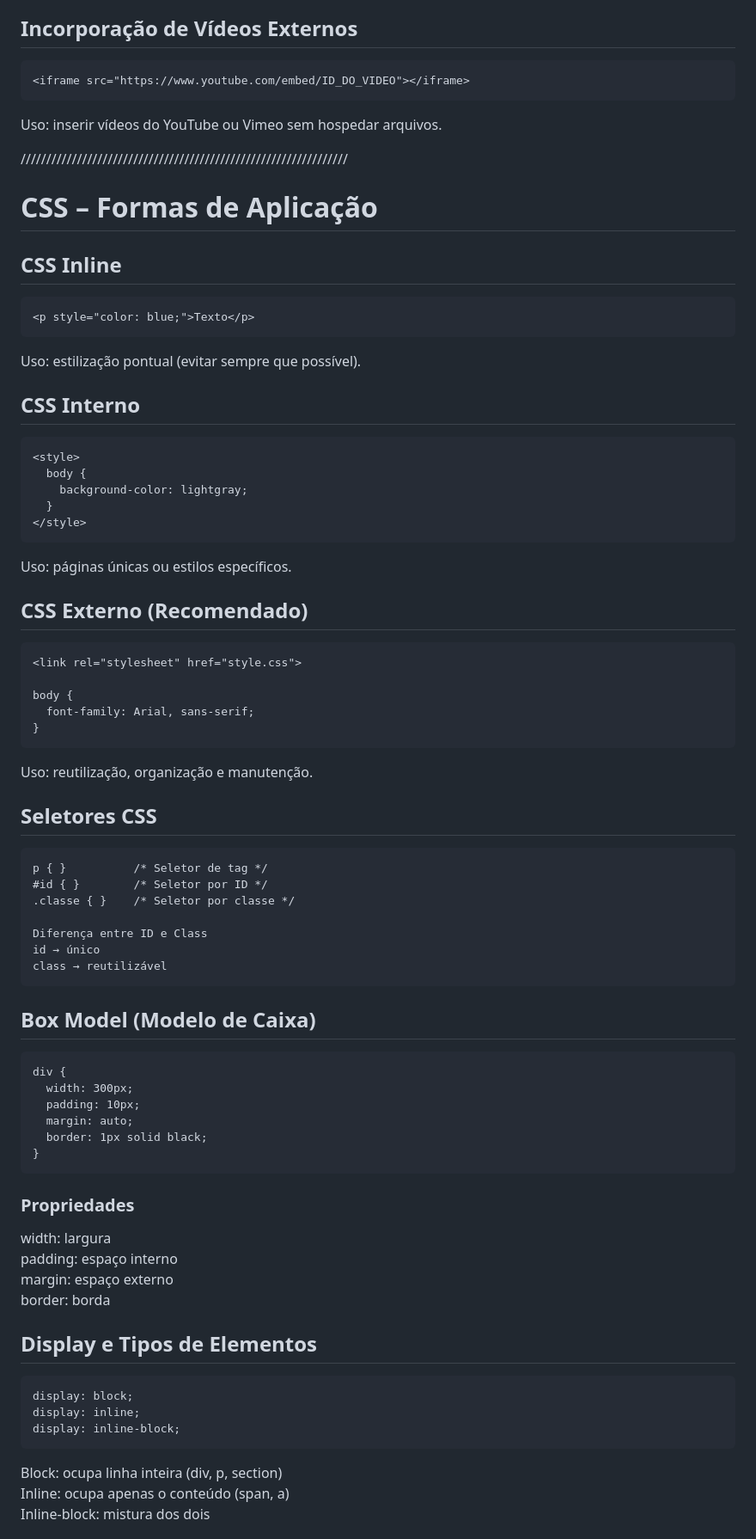
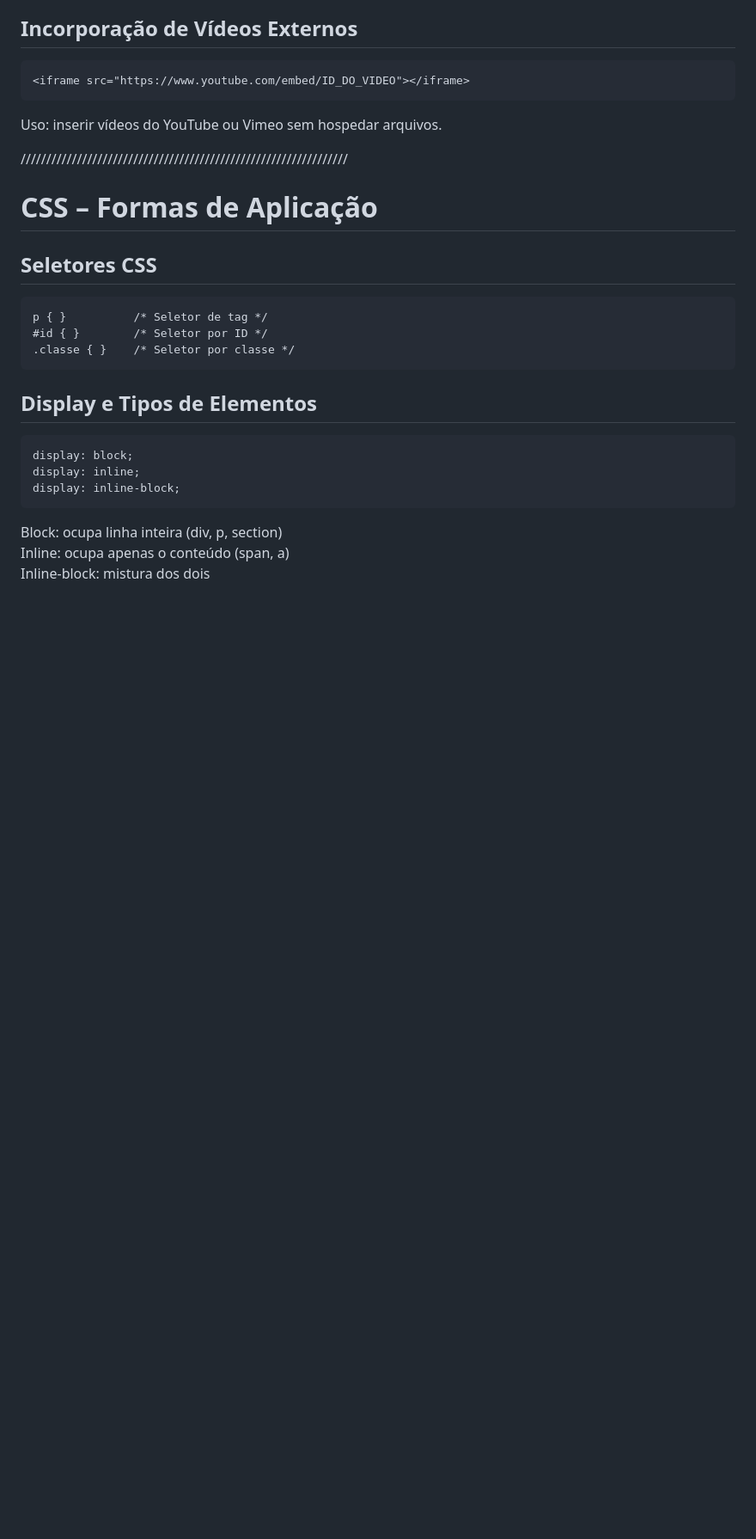
Before and after one commit to arthurgs-uvv/curso-html_css, a Markdown page: conteudo.md, the part around one of its changes. Shown at 86% size. Rendered like a GitHub page; blank space fills up the shorter version.

````diff
--- a/conteudo.md
+++ b/conteudo.md
@@ -79,63 +66,16 @@ autoplay: reprodução automática
 ```
 Uso: inserir vídeos do YouTube ou Vimeo sem hospedar arquivos.
 
-
 ////////////////////////////////////////////////////////////////
 
-
 # CSS – Formas de Aplicação
-
-## CSS Inline
-```
-<p style="color: blue;">Texto</p>
-```
-Uso: estilização pontual (evitar sempre que possível).
-
-## CSS Interno
-```
-<style>
-  body {
-    background-color: lightgray;
-  }
-</style>
-```
-Uso: páginas únicas ou estilos específicos.
-
-## CSS Externo (Recomendado)
-```
-<link rel="stylesheet" href="style.css">
-
-body {
-  font-family: Arial, sans-serif;
-}
-```
-Uso: reutilização, organização e manutenção.
 
 ## Seletores CSS
 ```
 p { }          /* Seletor de tag */
 #id { }        /* Seletor por ID */
 .classe { }    /* Seletor por classe */
-
-Diferença entre ID e Class
-id → único
-class → reutilizável
 ```
-
-## Box Model (Modelo de Caixa)
-```
-div {
-  width: 300px;
-  padding: 10px;
-  margin: auto;
-  border: 1px solid black;
-}
-```
-### Propriedades
-width: largura
-padding: espaço interno
-margin: espaço externo
-border: borda
 
 ## Display e Tipos de Elementos
 ```
````
Also changed, not shown: other parts of conteudo.md (+15 -88 lines).
